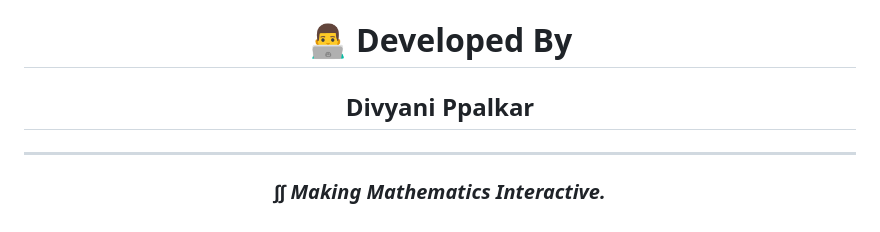
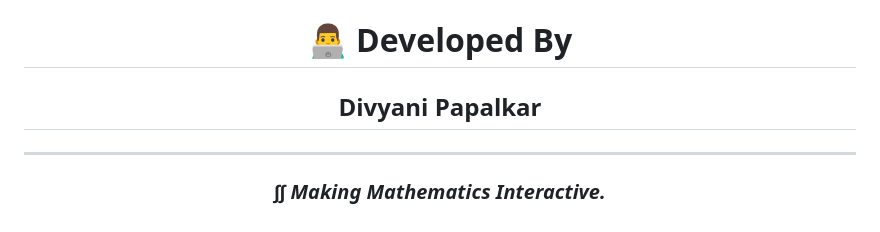
Before and after one commit to divyani-22/interactive-area-lab, a Markdown page: README.md, the part around the change. Drawn GitHub-style.

```diff
--- a/README.md
+++ b/README.md
@@ -192,7 +192,7 @@ Building this project helped me improve my understanding of:
 
 # 👨‍💻 Developed By
 
-## **Divyani Ppalkar**
+## **Divyani Papalkar**
 
 ---
 
```
